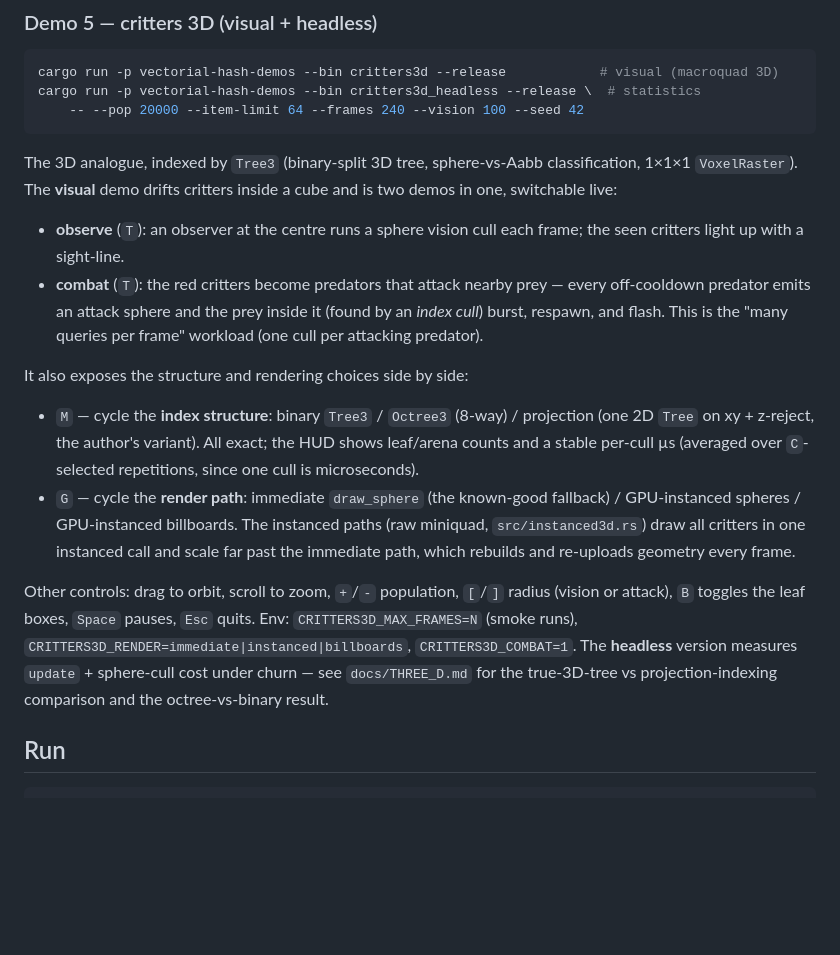
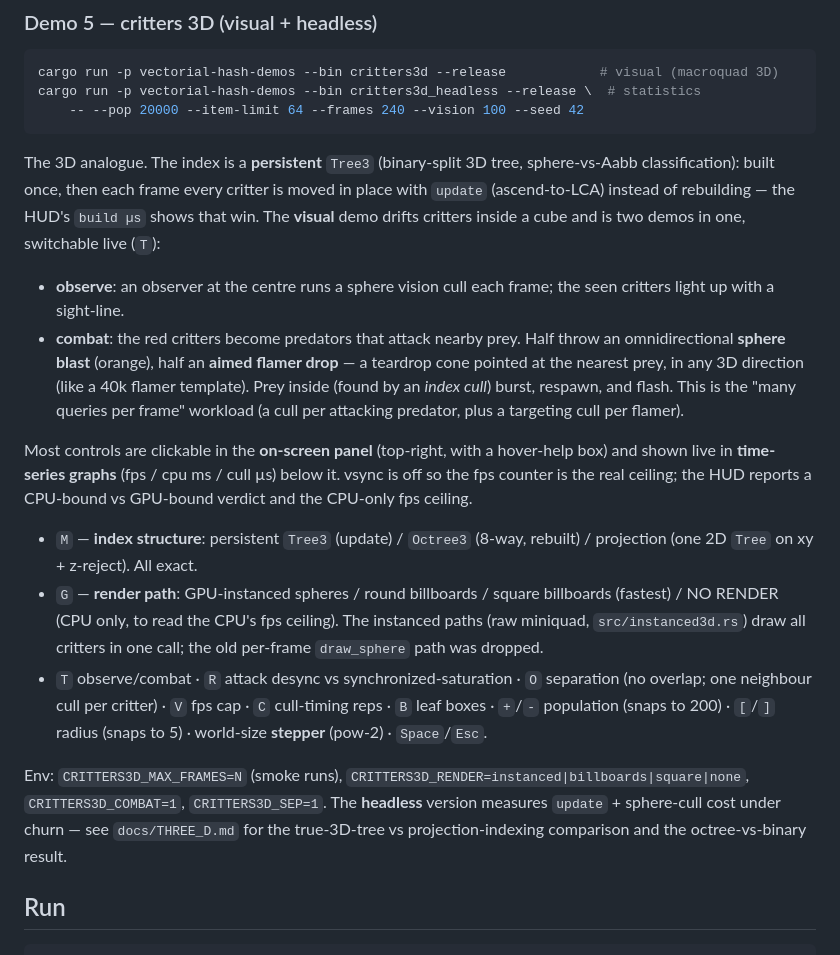
Before and after one commit to OrlandoLuque/vectorial-hash-kit, a Markdown page: crates/vectorial-hash-demos/README.md, the part around the change. Rendered like a GitHub page; blank space fills up the shorter version.

Commit message:
docs: refresh critters3d README -- persistent index, combat (aimed flamer), panel + graphs, render paths, world-size stepper, vsync/ceiling
The demo grew a lot (persistent Tree3 + update, aimed flamer/sphere combat,
on-screen mouse panel with hover help, time-series graphs, instanced render
paths incl. NO RENDER, pow-2 world-size stepper, vsync-off CPU-ceiling
readout). Bring the demos README in line with all of it.

Co-Authored-By: Claude Opus 4.8 <noreply@anthropic.com>

````diff
--- a/crates/vectorial-hash-demos/README.md
+++ b/crates/vectorial-hash-demos/README.md
@@ -81,36 +81,42 @@ cargo run -p vectorial-hash-demos --bin critters3d_headless --release \  # stati
     -- --pop 20000 --item-limit 64 --frames 240 --vision 100 --seed 42
 ```
 
-The 3D analogue, indexed by `Tree3` (binary-split 3D tree, sphere-vs-Aabb
-classification, 1×1×1 `VoxelRaster`). The **visual** demo drifts critters
-inside a cube and is two demos in one, switchable live:
+The 3D analogue. The index is a **persistent** `Tree3` (binary-split 3D tree,
+sphere-vs-Aabb classification): built once, then each frame every critter is
+moved in place with `update` (ascend-to-LCA) instead of rebuilding — the HUD's
+`build µs` shows that win. The **visual** demo drifts critters inside a cube
+and is two demos in one, switchable live (`T`):
 
-- **observe** (`T`): an observer at the centre runs a sphere vision cull each
-  frame; the seen critters light up with a sight-line.
-- **combat** (`T`): the red critters become predators that attack nearby prey
-  — every off-cooldown predator emits an attack sphere and the prey inside it
-  (found by an *index cull*) burst, respawn, and flash. This is the
-  "many queries per frame" workload (one cull per attacking predator).
+- **observe**: an observer at the centre runs a sphere vision cull each frame;
+  the seen critters light up with a sight-line.
+- **combat**: the red critters become predators that attack nearby prey. Half
+  throw an omnidirectional **sphere blast** (orange), half an **aimed flamer
+  drop** — a teardrop cone pointed at the nearest prey, in any 3D direction
+  (like a 40k flamer template). Prey inside (found by an *index cull*) burst,
+  respawn, and flash. This is the "many queries per frame" workload (a cull
+  per attacking predator, plus a targeting cull per flamer).
 
-It also exposes the structure and rendering choices side by side:
+Most controls are clickable in the **on-screen panel** (top-right, with a
+hover-help box) and shown live in **time-series graphs** (fps / cpu ms / cull
+µs) below it. vsync is off so the fps counter is the real ceiling; the HUD
+reports a CPU-bound vs GPU-bound verdict and the CPU-only fps ceiling.
 
-- `M` — cycle the **index structure**: binary `Tree3` / `Octree3` (8-way) /
-  projection (one 2D `Tree` on xy + z-reject, the author's variant). All
-  exact; the HUD shows leaf/arena counts and a stable per-cull µs (averaged
-  over `C`-selected repetitions, since one cull is microseconds).
-- `G` — cycle the **render path**: immediate `draw_sphere` (the known-good
-  fallback) / GPU-instanced spheres / GPU-instanced billboards. The instanced
-  paths (raw miniquad, `src/instanced3d.rs`) draw all critters in one
-  instanced call and scale far past the immediate path, which rebuilds and
-  re-uploads geometry every frame.
+- `M` — **index structure**: persistent `Tree3` (update) / `Octree3` (8-way,
+  rebuilt) / projection (one 2D `Tree` on xy + z-reject). All exact.
+- `G` — **render path**: GPU-instanced spheres / round billboards / square
+  billboards (fastest) / NO RENDER (CPU only, to read the CPU's fps ceiling).
+  The instanced paths (raw miniquad, `src/instanced3d.rs`) draw all critters
+  in one call; the old per-frame `draw_sphere` path was dropped.
+- `T` observe/combat · `R` attack desync vs synchronized-saturation · `O`
+  separation (no overlap; one neighbour cull per critter) · `V` fps cap · `C`
+  cull-timing reps · `B` leaf boxes · `+`/`-` population (snaps to 200) ·
+  `[`/`]` radius (snaps to 5) · world-size **stepper** (pow-2) · `Space`/`Esc`.
 
-Other controls: drag to orbit, scroll to zoom, `+`/`-` population, `[`/`]`
-radius (vision or attack), `B` toggles the leaf boxes, `Space` pauses, `Esc`
-quits. Env: `CRITTERS3D_MAX_FRAMES=N` (smoke runs),
-`CRITTERS3D_RENDER=immediate|instanced|billboards`, `CRITTERS3D_COMBAT=1`.
-The **headless** version measures `update` + sphere-cull cost under churn —
-see `docs/THREE_D.md` for the true-3D-tree vs projection-indexing comparison
-and the octree-vs-binary result.
+Env: `CRITTERS3D_MAX_FRAMES=N` (smoke runs),
+`CRITTERS3D_RENDER=instanced|billboards|square|none`, `CRITTERS3D_COMBAT=1`,
+`CRITTERS3D_SEP=1`. The **headless** version measures `update` + sphere-cull
+cost under churn — see `docs/THREE_D.md` for the true-3D-tree vs
+projection-indexing comparison and the octree-vs-binary result.
 
 ## Run
 
````
